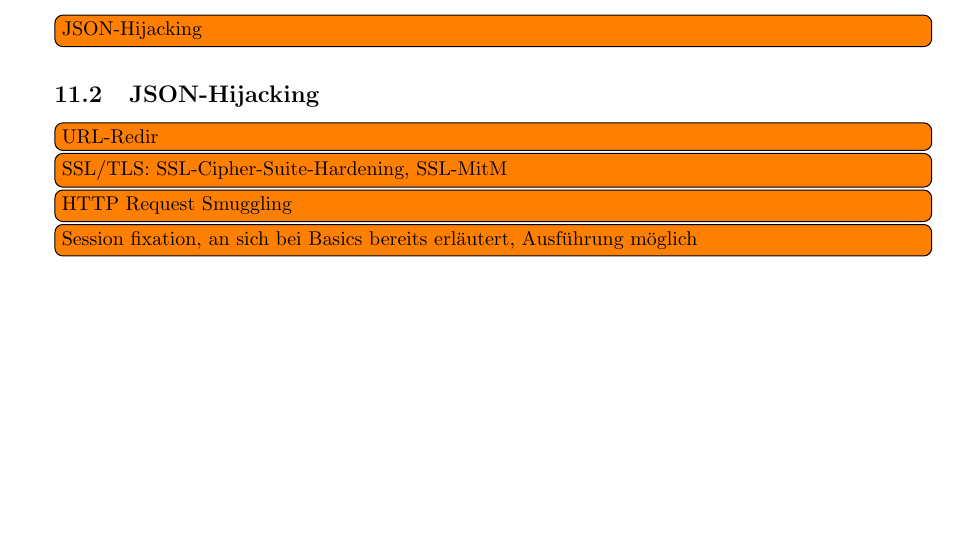
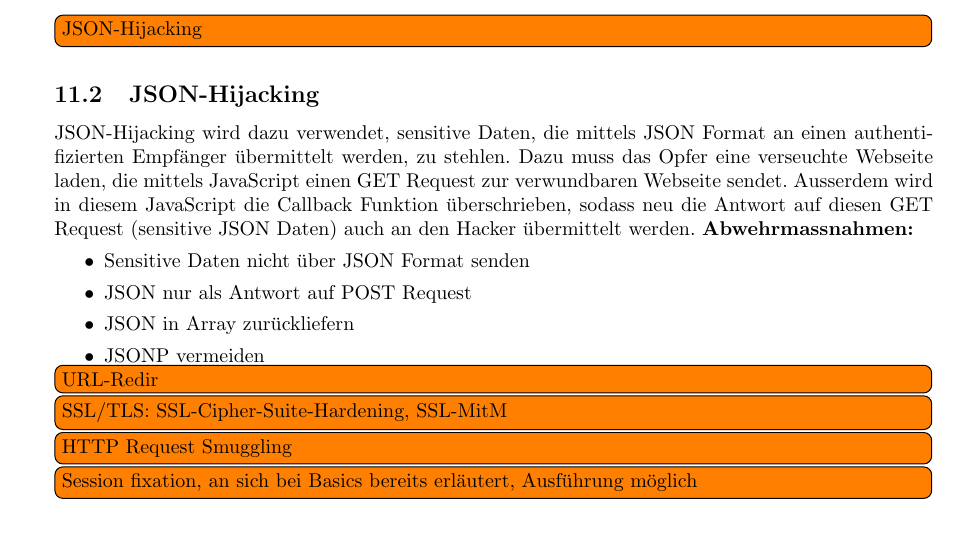
Before and after one commit to rehrbar/infsi3, a LaTeX document (doc/ZF_Infsi3_FS16.tex, which reads doc/_spezialthemen.tex): part of page 33 of 33, cut so that both start at the same text. Compiled offline with pdfLaTeX.

Commit message:
txs auto checkin

```diff
--- a/doc/_spezialthemen.tex
+++ b/doc/_spezialthemen.tex
@@ -15,6 +15,15 @@ Unter dem Begriff ist eine Attacke über das \textit{XML External Entity Process
 
 \todo[inline]{JSON-Hijacking}
 \subsection{JSON-Hijacking}
+JSON-Hijacking wird dazu verwendet, sensitive Daten, die mittels JSON Format an einen authentifizierten Empfänger übermittelt werden, zu stehlen. Dazu muss das Opfer eine verseuchte Webseite laden, die mittels JavaScript einen GET Request zur verwundbaren Webseite sendet. Ausserdem wird in diesem JavaScript die Callback Funktion überschrieben, sodass neu die Antwort auf diesen GET Request (sensitive JSON Daten) auch an den Hacker übermittelt werden.
+\textbf{Abwehrmassnahmen:}
+\begin{easylist}
+	& Sensitive Daten nicht über JSON Format senden
+	& JSON nur als Antwort auf POST Request
+	& JSON in Array zurückliefern
+	& JSONP vermeiden
+\end{easylist}
+
 
 \todo[inline]{URL-Redir}
 \todo[inline]{SSL/TLS: SSL-Cipher-Suite-Hardening, SSL-MitM}
```
